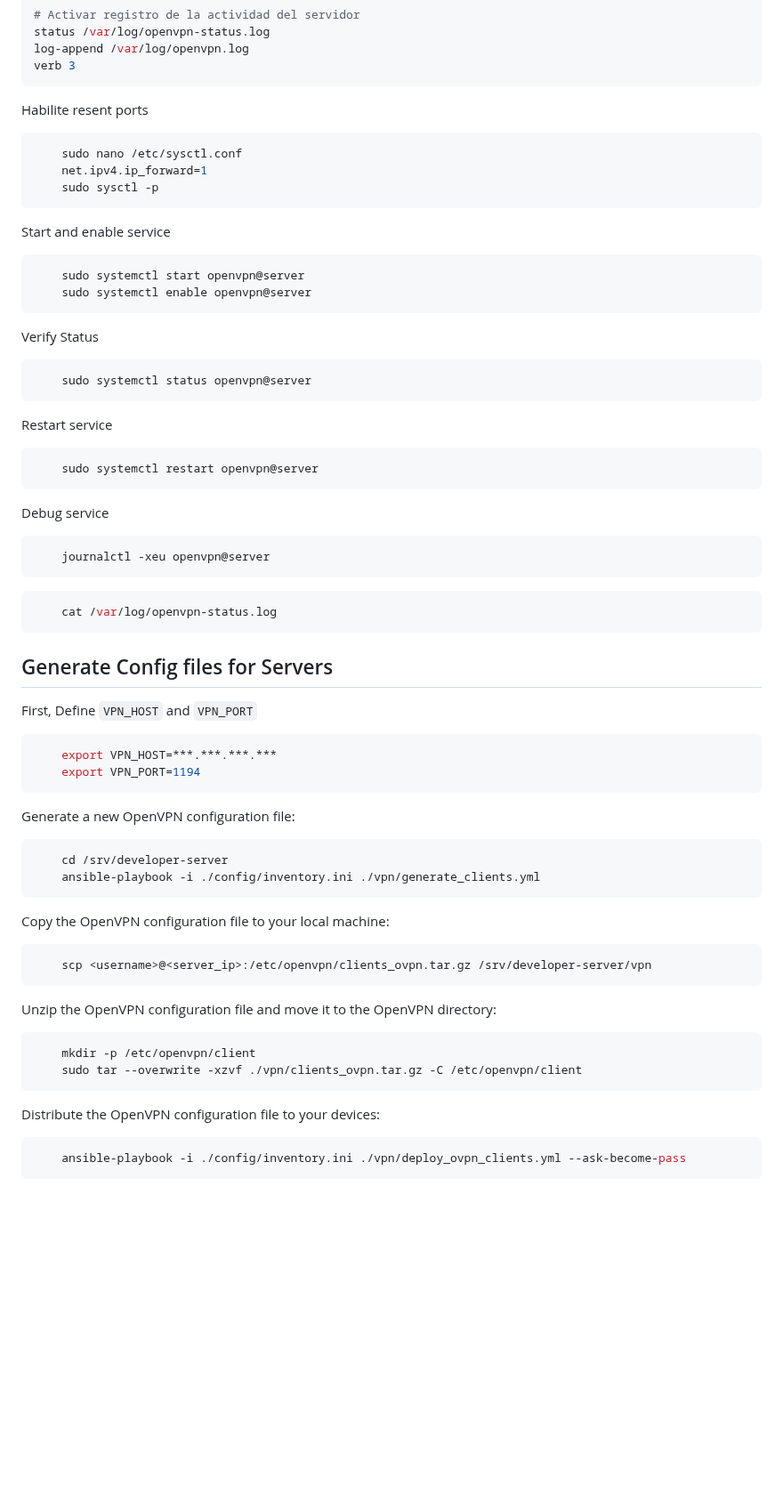
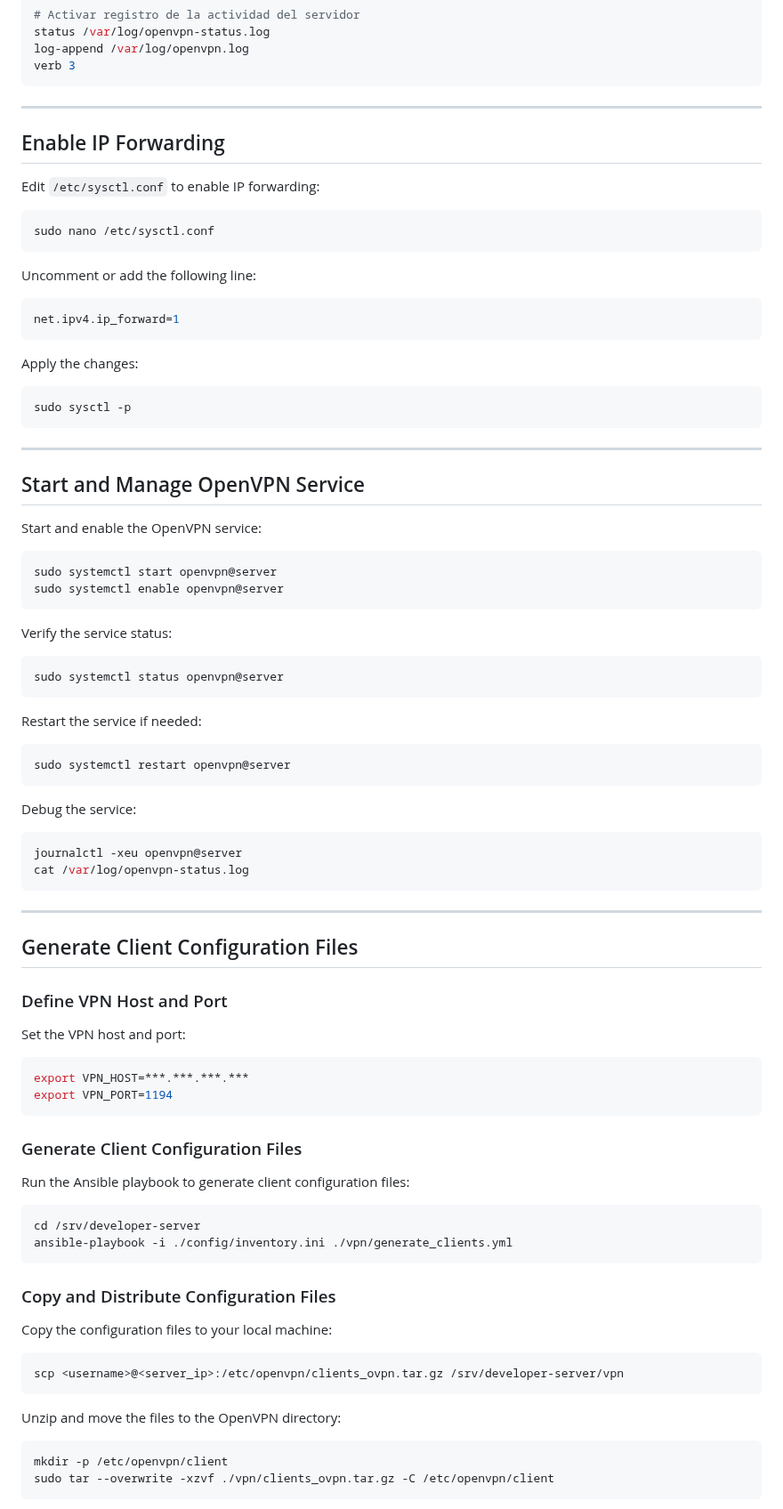
Before and after one commit to luis122448/developer-server, a Markdown page: vpn/README.md, the part around one of its changes. Shown at 89% size. Drawn GitHub-style; blank space fills up the shorter version.

Commit message:
docs: update README.md

````diff
--- a/vpn/README.md
+++ b/vpn/README.md
@@ -115,74 +142,91 @@ log-append /var/log/openvpn.log
 verb 3
 ```
 
-Habilite resent ports
+---
+
+## Enable IP Forwarding
+
+Edit `/etc/sysctl.conf` to enable IP forwarding:
 
 ```bash
-    sudo nano /etc/sysctl.conf
-    net.ipv4.ip_forward=1
-    sudo sysctl -p
+sudo nano /etc/sysctl.conf
 ```
 
-Start and enable service
+Uncomment or add the following line:
 
 ```bash
-    sudo systemctl start openvpn@server
-    sudo systemctl enable openvpn@server
+net.ipv4.ip_forward=1
 ```
 
-Verify Status
+Apply the changes:
 
 ```bash
-    sudo systemctl status openvpn@server
+sudo sysctl -p
 ```
 
-Restart service
+---
+
+## Start and Manage OpenVPN Service
+
+Start and enable the OpenVPN service:
 
 ```bash
-    sudo systemctl restart openvpn@server
+sudo systemctl start openvpn@server
+sudo systemctl enable openvpn@server
 ```
 
-Debug service
+Verify the service status:
 
 ```bash
-    journalctl -xeu openvpn@server
+sudo systemctl status openvpn@server
 ```
 
+Restart the service if needed:
+
 ```bash
-    cat /var/log/openvpn-status.log
+sudo systemctl restart openvpn@server
 ```
 
-## Generate Config files for Servers
-
-First, Define `VPN_HOST` and `VPN_PORT`
+Debug the service:
 
 ```bash
-    export VPN_HOST=***.***.***.***
-    export VPN_PORT=1194
+journalctl -xeu openvpn@server
+cat /var/log/openvpn-status.log
 ```
 
-Generate a new OpenVPN configuration file:
+---
+
+## Generate Client Configuration Files
+
+### Define VPN Host and Port
+
+Set the VPN host and port:
 
 ```bash
-    cd /srv/developer-server
-    ansible-playbook -i ./config/inventory.ini ./vpn/generate_clients.yml
+export VPN_HOST=***.***.***.***
+export VPN_PORT=1194
 ```
 
-Copy the OpenVPN configuration file to your local machine:
+### Generate Client Configuration Files
+
+Run the Ansible playbook to generate client configuration files:
 
 ```bash
-    scp <username>@<server_ip>:/etc/openvpn/clients_ovpn.tar.gz /srv/developer-server/vpn
+cd /srv/developer-server
+ansible-playbook -i ./config/inventory.ini ./vpn/generate_clients.yml
 ```
 
-Unzip the OpenVPN configuration file and move it to the OpenVPN directory:
+### Copy and Distribute Configuration Files
+
+Copy the configuration files to your local machine:
 
 ```bash
-    mkdir -p /etc/openvpn/client
-    sudo tar --overwrite -xzvf ./vpn/clients_ovpn.tar.gz -C /etc/openvpn/client
+scp <username>@<server_ip>:/etc/openvpn/clients_ovpn.tar.gz /srv/developer-server/vpn
 ```
 
-Distribute the OpenVPN configuration file to your devices:
+Unzip and move the files to the OpenVPN directory:
 
 ```bash
-    ansible-playbook -i ./config/inventory.ini ./vpn/deploy_ovpn_clients.yml --ask-become-pass
+mkdir -p /etc/openvpn/client
+sudo tar --overwrite -xzvf ./vpn/clients_ovpn.tar.gz -C /etc/openvpn/client
 ```
````
Also changed, not shown: other parts of vpn/README.md (+56 -16 lines).
